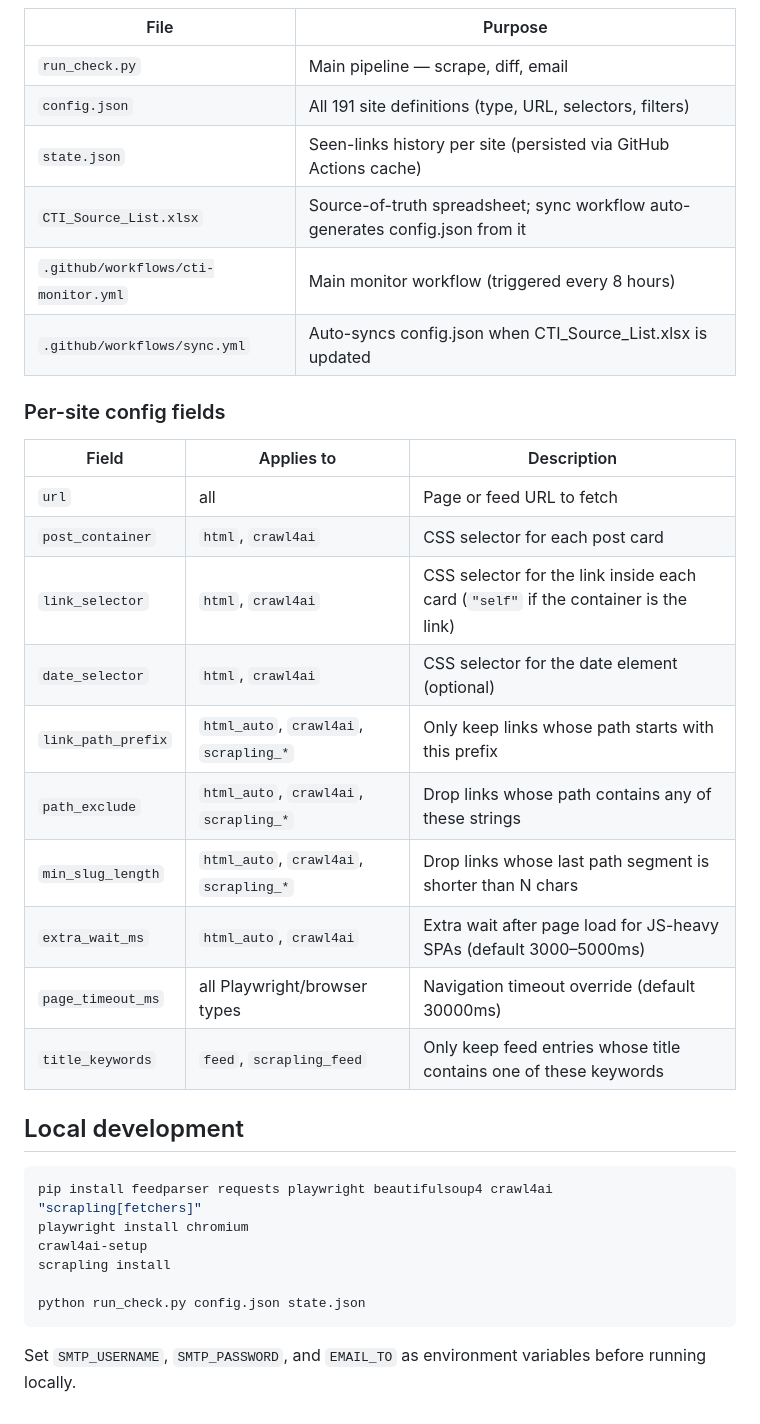
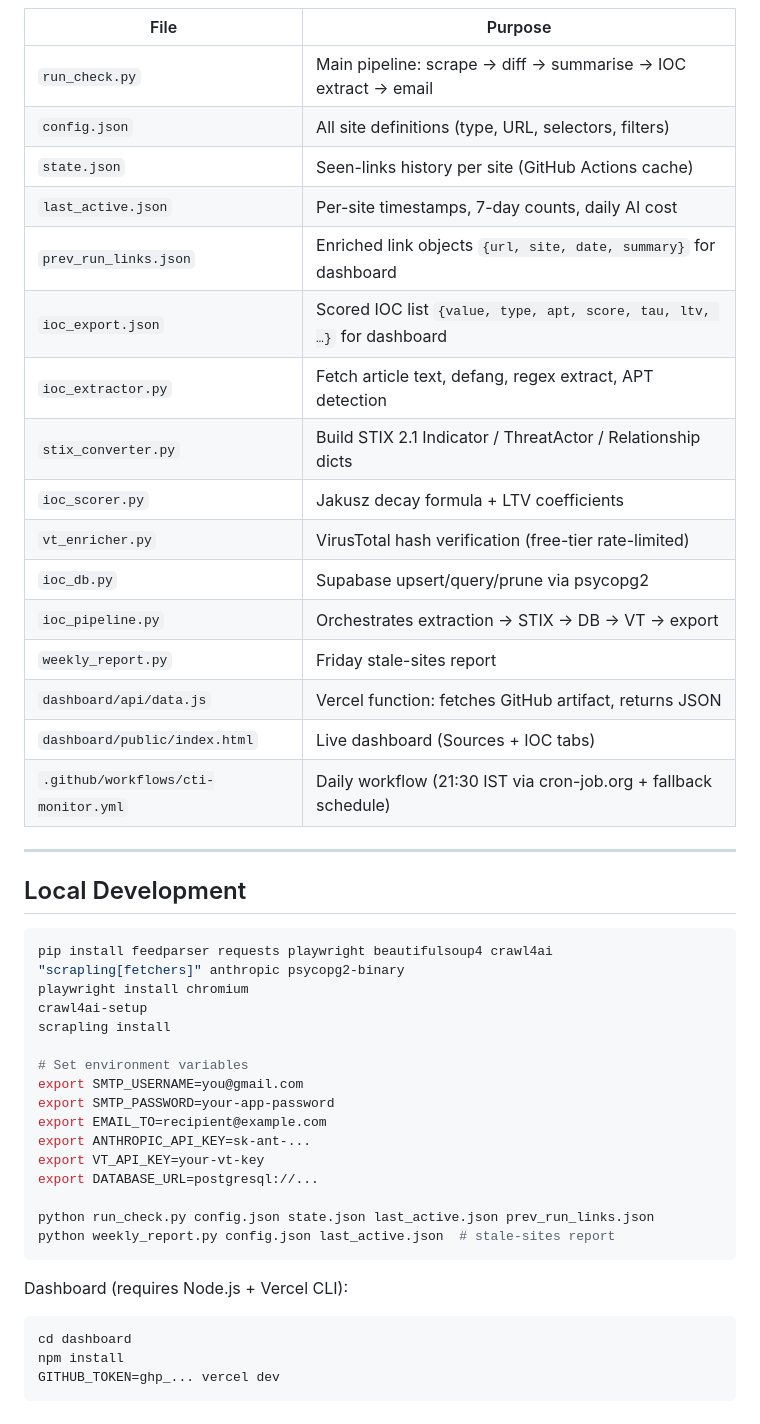
Before and after one commit to Aveek06/cti-monitor, a Markdown page: README.md, the part around one of its changes. GitHub-like rendering.

````diff
--- a/README.md
+++ b/README.md
@@ -77,37 +181,49 @@ run_check.py
 
 | File | Purpose |
-|------|---------|
-| `run_check.py` | Main pipeline — scrape, diff, email |
-| `config.json` | All 191 site definitions (type, URL, selectors, filters) |
-| `state.json` | Seen-links history per site (persisted via GitHub Actions cache) |
-| `CTI_Source_List.xlsx` | Source-of-truth spreadsheet; sync workflow auto-generates config.json from it |
-| `.github/workflows/cti-monitor.yml` | Main monitor workflow (triggered every 8 hours) |
-| `.github/workflows/sync.yml` | Auto-syncs config.json when CTI_Source_List.xlsx is updated |
+|---|---|
+| `run_check.py` | Main pipeline: scrape → diff → summarise → IOC extract → email |
+| `config.json` | All site definitions (type, URL, selectors, filters) |
+| `state.json` | Seen-links history per site (GitHub Actions cache) |
+| `last_active.json` | Per-site timestamps, 7-day counts, daily AI cost |
+| `prev_run_links.json` | Enriched link objects `{url, site, date, summary}` for dashboard |
+| `ioc_export.json` | Scored IOC list `{value, type, apt, score, tau, ltv, …}` for dashboard |
+| `ioc_extractor.py` | Fetch article text, defang, regex extract, APT detection |
+| `stix_converter.py` | Build STIX 2.1 Indicator / ThreatActor / Relationship dicts |
+| `ioc_scorer.py` | Jakusz decay formula + LTV coefficients |
+| `vt_enricher.py` | VirusTotal hash verification (free-tier rate-limited) |
+| `ioc_db.py` | Supabase upsert/query/prune via psycopg2 |
+| `ioc_pipeline.py` | Orchestrates extraction → STIX → DB → VT → export |
+| `weekly_report.py` | Friday stale-sites report |
+| `dashboard/api/data.js` | Vercel function: fetches GitHub artifact, returns JSON |
+| `dashboard/public/index.html` | Live dashboard (Sources + IOC tabs) |
+| `.github/workflows/cti-monitor.yml` | Daily workflow (21:30 IST via cron-job.org + fallback schedule) |
 
-### Per-site config fields
+---
 
-| Field | Applies to | Description |
-|-------|-----------|-------------|
-| `url` | all | Page or feed URL to fetch |
-| `post_container` | `html`, `crawl4ai` | CSS selector for each post card |
-| `link_selector` | `html`, `crawl4ai` | CSS selector for the link inside each card (`"self"` if the container is the link) |
-| `date_selector` | `html`, `crawl4ai` | CSS selector for the date element (optional) |
-| `link_path_prefix` | `html_auto`, `crawl4ai`, `scrapling_*` | Only keep links whose path starts with this prefix |
-| `path_exclude` | `html_auto`, `crawl4ai`, `scrapling_*` | Drop links whose path contains any of these strings |
-| `min_slug_length` | `html_auto`, `crawl4ai`, `scrapling_*` | Drop links whose last path segment is shorter than N chars |
-| `extra_wait_ms` | `html_auto`, `crawl4ai` | Extra wait after page load for JS-heavy SPAs (default 3000–5000ms) |
-| `page_timeout_ms` | all Playwright/browser types | Navigation timeout override (default 30000ms) |
-| `title_keywords` | `feed`, `scrapling_feed` | Only keep feed entries whose title contains one of these keywords |
-
-## Local development
+## Local Development
 
 ```bash
-pip install feedparser requests playwright beautifulsoup4 crawl4ai "scrapling[fetchers]"
+pip install feedparser requests playwright beautifulsoup4 crawl4ai "scrapling[fetchers]" anthropic psycopg2-binary
 playwright install chromium
 crawl4ai-setup
 scrapling install
 
-python run_check.py config.json state.json
+# Set environment variables
+export SMTP_USERNAME=you@gmail.com
+export SMTP_PASSWORD=your-app-password
+export EMAIL_TO=recipient@example.com
+export ANTHROPIC_API_KEY=sk-ant-...
+export VT_API_KEY=your-vt-key
+export DATABASE_URL=postgresql://...
+
+python run_check.py config.json state.json last_active.json prev_run_links.json
+python weekly_report.py config.json last_active.json  # stale-sites report
 ```
 
-Set `SMTP_USERNAME`, `SMTP_PASSWORD`, and `EMAIL_TO` as environment variables before running locally.
+Dashboard (requires Node.js + Vercel CLI):
+
+```bash
+cd dashboard
+npm install
+GITHUB_TOKEN=ghp_... vercel dev
+```
````
Also changed, not shown: other parts of README.md (+150 -46 lines).
